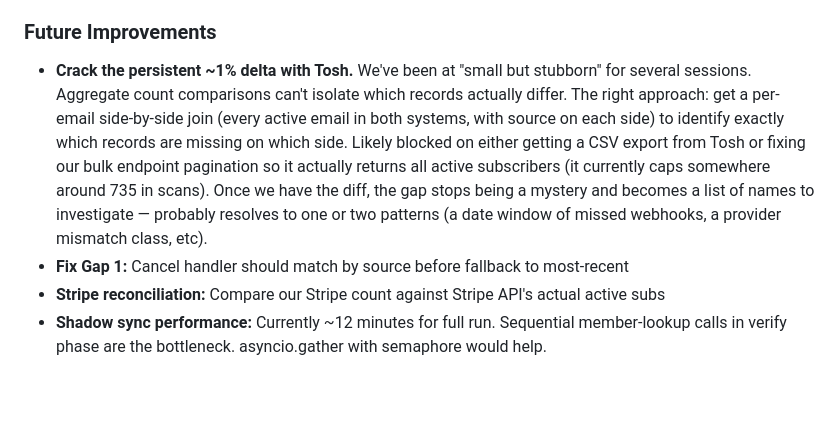
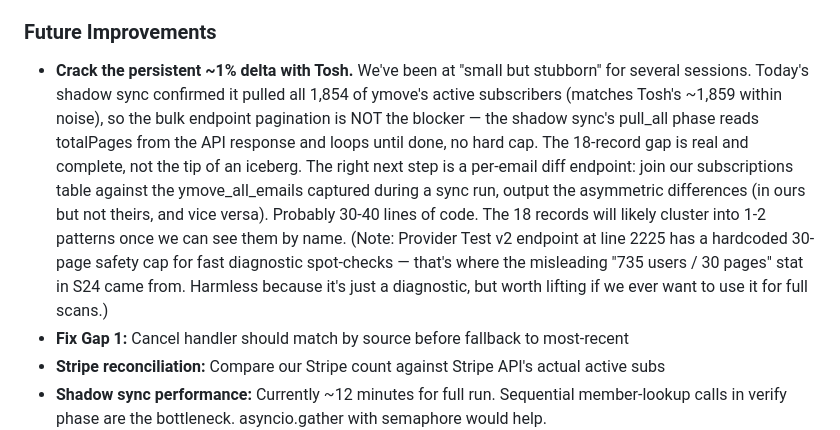
Before and after one commit to wilwixqa1/Movementmiles2, a Markdown page: context.md, the part around the change. Rendered like a GitHub page; blank space fills up the shorter version.

Commit message:
S24 wrap: Correct delta investigation note - bulk pagination is fine, shadow sync pulls full 1854 records

```diff
--- a/context.md
+++ b/context.md
@@ -312,7 +312,7 @@ This prevents the morning sync from re-creating duplicates that the cleanup just
 4. Fix data-audit `stripe_active` query to include trialing (one-line fix: `status IN ('active', 'trialing')`)
 
 ### Future Improvements
-- **Crack the persistent ~1% delta with Tosh.** We've been at "small but stubborn" for several sessions. Aggregate count comparisons can't isolate which records actually differ. The right approach: get a per-email side-by-side join (every active email in both systems, with source on each side) to identify exactly which records are missing on which side. Likely blocked on either getting a CSV export from Tosh or fixing our bulk endpoint pagination so it actually returns all active subscribers (it currently caps somewhere around 735 in scans). Once we have the diff, the gap stops being a mystery and becomes a list of names to investigate — probably resolves to one or two patterns (a date window of missed webhooks, a provider mismatch class, etc).
+- **Crack the persistent ~1% delta with Tosh.** We've been at "small but stubborn" for several sessions. Today's shadow sync confirmed it pulled all 1,854 of ymove's active subscribers (matches Tosh's ~1,859 within noise), so the bulk endpoint pagination is NOT the blocker — the shadow sync's pull_all phase reads totalPages from the API response and loops until done, no hard cap. The 18-record gap is real and complete, not the tip of an iceberg. The right next step is a per-email diff endpoint: join our subscriptions table against the ymove_all_emails captured during a sync run, output the asymmetric differences (in ours but not theirs, and vice versa). Probably 30-40 lines of code. The 18 records will likely cluster into 1-2 patterns once we can see them by name. (Note: Provider Test v2 endpoint at line 2225 has a hardcoded 30-page safety cap for fast diagnostic spot-checks — that's where the misleading "735 users / 30 pages" stat in S24 came from. Harmless because it's just a diagnostic, but worth lifting if we ever want to use it for full scans.)
 - **Fix Gap 1:** Cancel handler should match by source before fallback to most-recent
 - **Stripe reconciliation:** Compare our Stripe count against Stripe API's actual active subs
 - **Shadow sync performance:** Currently ~12 minutes for full run. Sequential member-lookup calls in verify phase are the bottleneck. asyncio.gather with semaphore would help.
```
